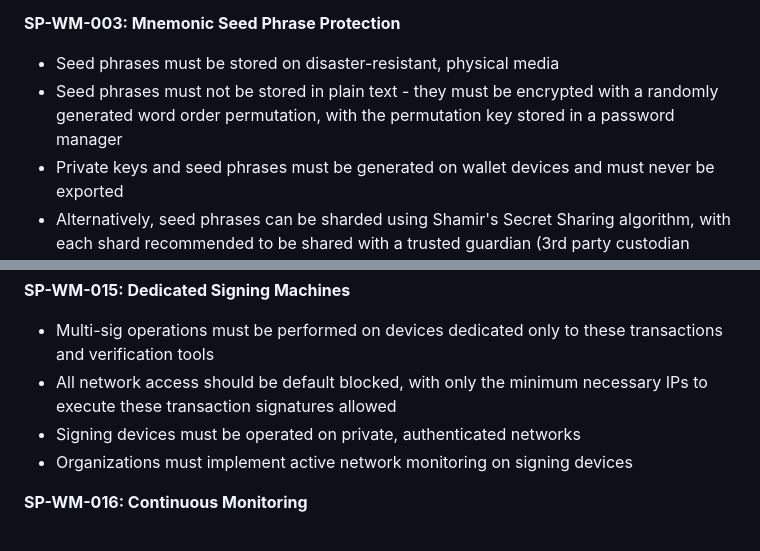
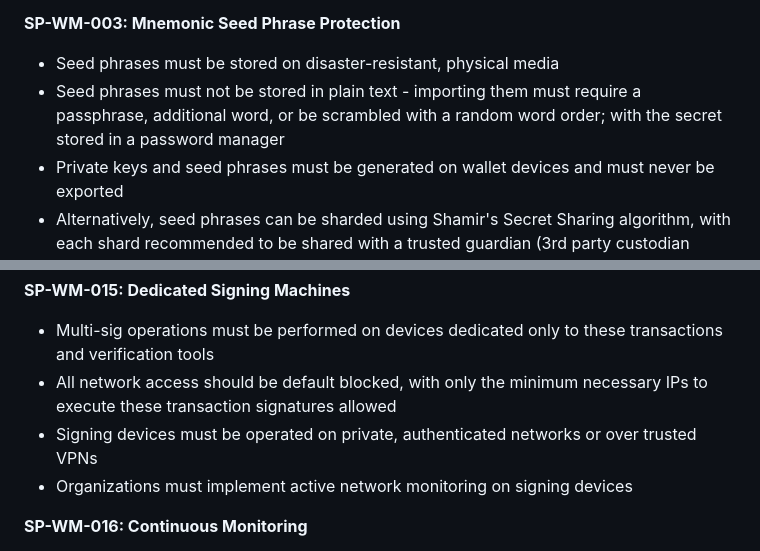
Before and after one commit to Auditware/web3-opsec-standard, a Markdown page: requirements/01-wallet-multisig.md, 2 parts joined by grey strips. GitHub-like rendering.

```diff
--- a/requirements/01-wallet-multisig.md
+++ b/requirements/01-wallet-multisig.md
@@ -35,7 +35,7 @@
 
 **SP-WM-003: Mnemonic Seed Phrase Protection**
 - Seed phrases must be stored on disaster-resistant, physical media
-- Seed phrases must not be stored in plain text - they must be encrypted with a randomly generated word order permutation, with the permutation key stored in a password manager
+- Seed phrases must not be stored in plain text - importing them must require a passphrase, additional word, or be scrambled with a random word order; with the secret stored in a password manager
 - Private keys and seed phrases must be generated on wallet devices and must never be exported
 - Alternatively, seed phrases can be sharded using Shamir's Secret Sharing algorithm, with each shard recommended to be shared with a trusted guardian (3rd party custodian service, family members, password manager, personal physical media, etc.)
 
@@ -102,7 +102,7 @@
 **SP-WM-015: Dedicated Signing Machines**
 - Multi-sig operations must be performed on devices dedicated only to these transactions and verification tools
 - All network access should be default blocked, with only the minimum necessary IPs to execute these transaction signatures allowed
-- Signing devices must be operated on private, authenticated networks
+- Signing devices must be operated on private, authenticated networks or over trusted VPNs
 - Organizations must implement active network monitoring on signing devices
 
 **SP-WM-016: Continuous Monitoring**
```
Also changed, not shown: guides/individual-security.md (+25 -25 lines).
